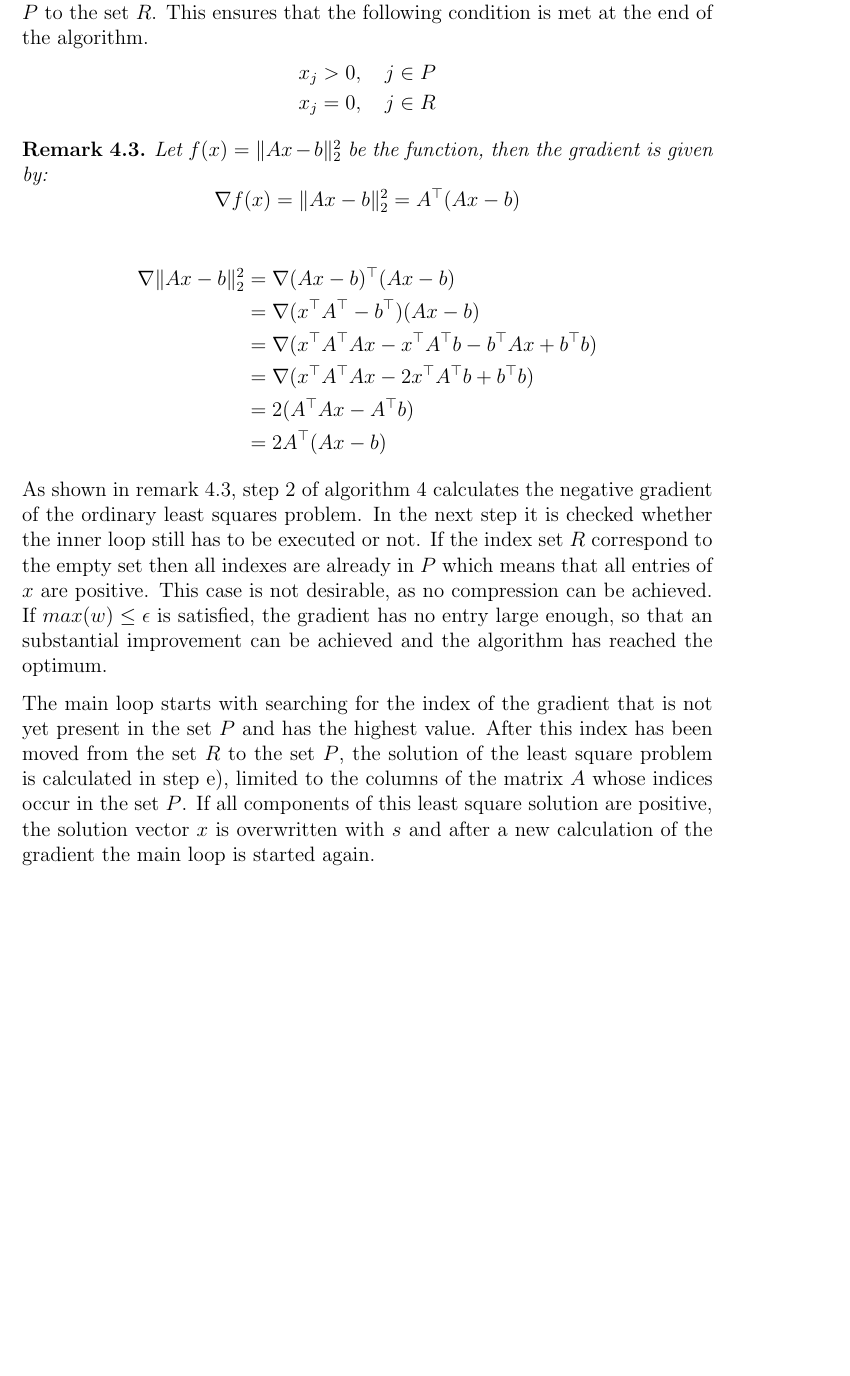
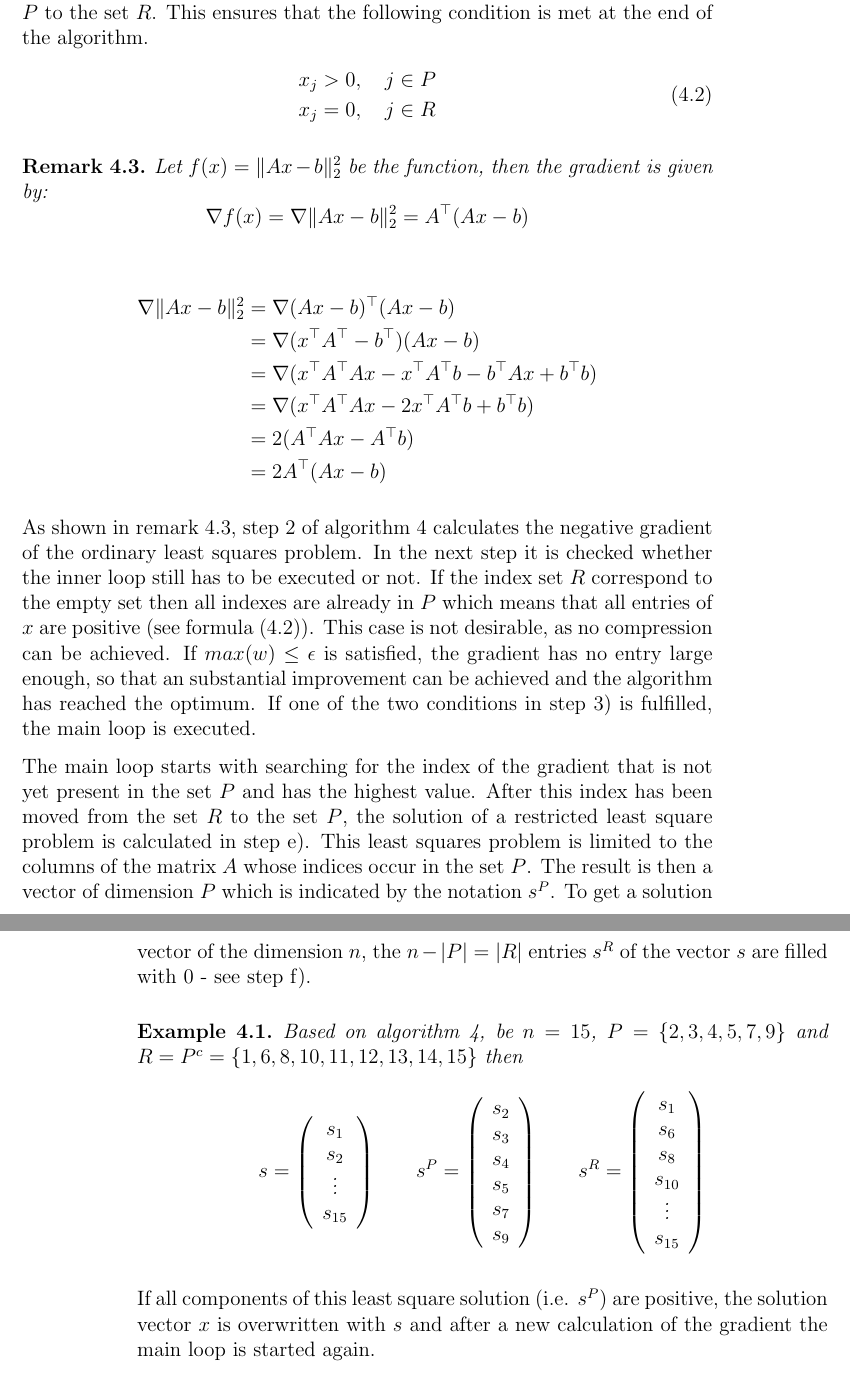
Before and after one commit to r-Files/Masterarbeit, a LaTeX thesis (main_document.tex, which reads chapters/NNLS.tex): part of page 51 of 59 before the commit and two parts of pages 51 and 52 of 59 after it, the two joined at a grey line, cut so that both start at the same text, the shorter picture padded with empty space. Compiled offline with pdfLaTeX; an older LaTeX class or package is replaced by its successor.

Commit message:
update NNLS

```diff
--- a/chapters/NNLS.tex
+++ b/chapters/NNLS.tex
@@ -67,17 +67,19 @@ One of the well known algorithms for solving the non-negative least square probl
 \end{algorithm}
 
 Algorithm \ref{alg:NNLS} consists, apart from the initialization, of a main loop and an inner loop. The loops are highlighted by indentations and start at step 3 and step g) respectively. If for a variable reference is made to those indices of the variable which are contained in the set $R$, then these entries are 0. All indexes that exist in the set P, by contrast, have nonzero values. If such a variable has a negative value, the algorithm either moves it to the positive value range or sets it to zero. By setting a variable to zero, the index is also shifted from the set $P$ to the set $R$. This ensures that the following condition is met at the end of the algorithm.
-\begin{align*}
+\begin{align}\label{equ:final_conditions}
+\begin{split}
 	x_j &> 0, \quad j \in P \\
 	x_j &= 0, \quad j \in R
-\end{align*}
+\end{split}
+\end{align}
 
 
 
 \begin{remark}\label{rem:gradient}
 	Let $f(x) = \lVert Ax -b \rVert_2^2$ be the function, then the gradient is given by:
 	\begin{equation*}
-		\nabla f(x) = \lVert Ax -b \rVert_2^2 = A^\top(Ax-b)
+		\nabla f(x) = \nabla \lVert Ax -b \rVert_2^2 = A^\top(Ax-b)
 	\end{equation*}
 
 	\begin{align*}
@@ -90,8 +92,55 @@ Algorithm \ref{alg:NNLS} consists, apart from the initialization, of a main loop
 	\end{align*}
 \end{remark}
 
-As shown in remark \ref{rem:gradient}, step 2 of algorithm \ref{alg:NNLS} calculates the negative gradient of the ordinary least squares problem. In the next step it is checked whether the inner loop still has to be executed or not. If the index set $R$ correspond to the empty set then all indexes are already in $P$ which means that all entries of $x$ are positive. This case is not desirable, as no compression can be achieved. If $max(w) \leq \epsilon$ is satisfied, the gradient has no entry large enough, so that an substantial improvement can be achieved and the algorithm has reached the optimum.
+As shown in remark \ref{rem:gradient}, step 2 of algorithm \ref{alg:NNLS} calculates the negative gradient of the ordinary least squares problem. In the next step it is checked whether the inner loop still has to be executed or not. If the index set $R$ correspond to the empty set then all indexes are already in $P$ which means that all entries of $x$ are positive (see formula (\ref{equ:final_conditions})). This case is not desirable, as no compression can be achieved. If $max(w) \leq \epsilon$ is satisfied, the gradient has no entry large enough, so that an substantial improvement can be achieved and the algorithm has reached the optimum. If one of the two conditions in step 3) is fulfilled, the main loop is executed.
 
-The main loop starts with searching for the index of the gradient that is not yet present in the set $P$ and has the highest value. After this index has been moved from the set $R$ to the set $P$, the solution of the least square problem is calculated in step e), limited to the columns of the matrix $A$ whose indices occur in the set $P$. If all components of this least square solution are positive, the solution vector $x$ is overwritten with $s$ and after a new calculation of the gradient the main loop is started again.
+The main loop starts with searching for the index of the gradient that is not yet present in the set $P$ and has the highest value. After this index has been moved from the set $R$ to the set $P$, the solution of a restricted least square problem is calculated in step e). This least squares problem is limited to the columns of the matrix $A$ whose indices occur in the set $P$. The result is then a vector of dimension $P$ which is indicated by the notation $s^P$. To get a solution vector of the dimension $n$, the $n - \vert P \vert = \vert R \vert$ entries $s^R$ of the vector $s$ are filled with 0 - see step f).
+
+\begin{example}
+	Based on algorithm \ref{alg:NNLS}, be $n = 15$, $P = \{2, 3, 4, 5, 7, 9\}$ and  $R = P^c = \{1, 6, 8, 10, 11, 12, 13, 14, 15\}$ then
+	\begin{equation*}
+		\begin{aligned}[c]
+		s =
+		\left(
+		\begin{array}{c}
+		s_{1} \\
+		s_{2} \\
+		\vdots\\
+		s_{15}\\
+		\end{array}
+		\right)
+		\end{aligned}
+		\qquad
+		\begin{aligned}[c]
+		s^P =
+		\left(
+		\begin{array}{c}
+		s_{2} \\
+		s_{3} \\
+		s_{4} \\
+		s_{5} \\
+		s_{7} \\
+		s_{9} \\
+		\end{array}
+		\right)
+		\end{aligned}
+		\qquad
+		\begin{aligned}[c]
+		s^R =
+		\left(
+		\begin{array}{c}
+		s_{1} \\
+		s_{6} \\
+		s_{8} \\
+		s_{10} \\
+		\vdots \\
+		s_{15} \\
+		\end{array}
+		\right)
+		\end{aligned}
+	\end{equation*}
+\end{example}
+
+If all components of this least square solution (i.e. $s^P$) are positive, the solution vector $x$ is overwritten with $s$ and after a new calculation of the gradient the main loop is started again.
 
 If there are non positive entries in the solution, the inner loop is executed.
```
Also changed, not shown: main_document.pdf, chapters/NNLS.tex (8 more changed lines).
